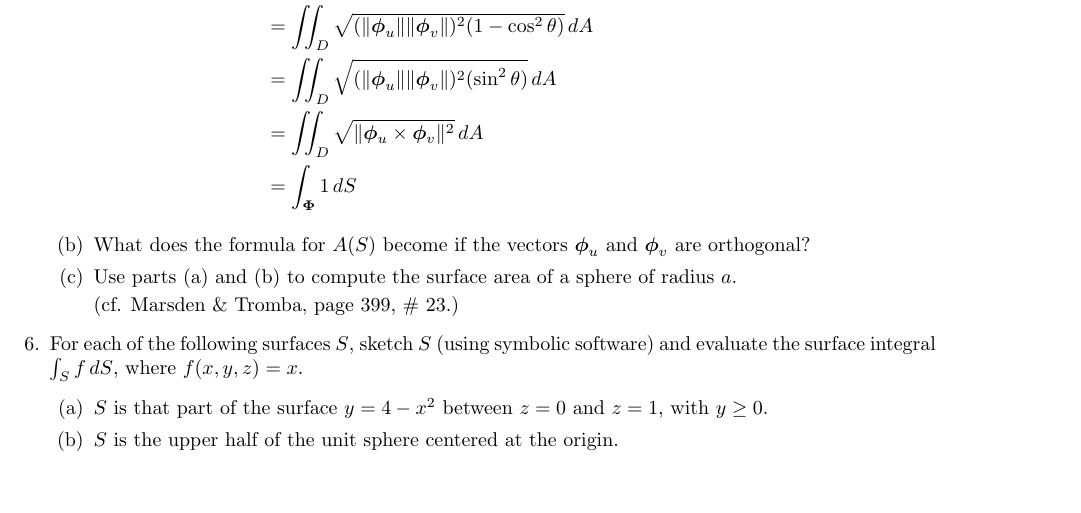
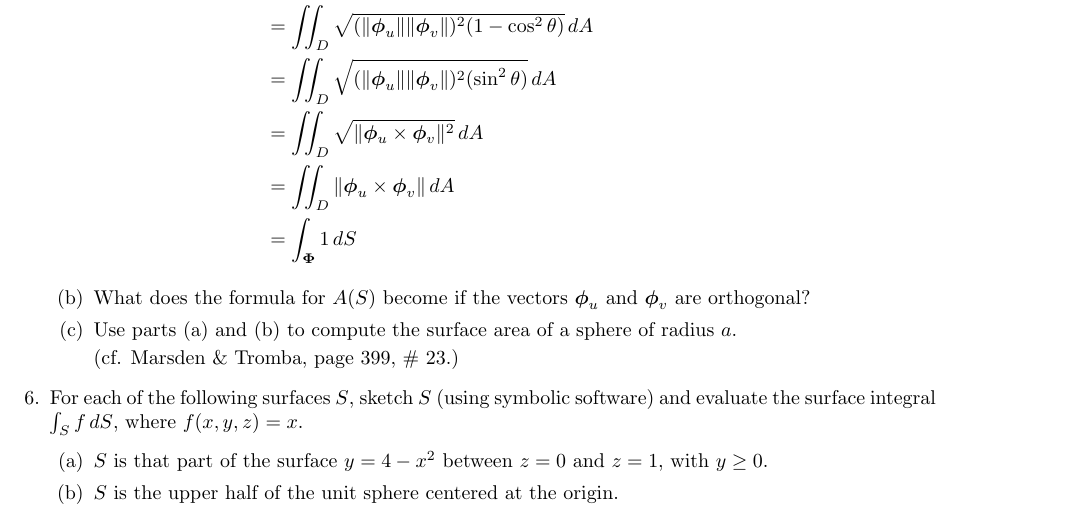
Before and after one commit to poonkeegan/school, a LaTeX document (matb42/a7.tex): part of page 2 of 2, cut so that both start at the same text, the shorter picture padded with empty space. Compiled offline with pdfLaTeX.

Commit message:
Mon Mar  5 14:14:19 EST 2018

```diff
--- a/matb42/a7.tex
+++ b/matb42/a7.tex
@@ -76,6 +76,7 @@ Mar 13th 2018}
             &= \iint_D \sqrt{(\norm{\boldsymbol \phi_u}\norm{\boldsymbol \phi_v})^2 (1 - \cos^2\theta) } \, dA \\
             &= \iint_D \sqrt{(\norm{\boldsymbol \phi_u}\norm{\boldsymbol \phi_v})^2 (\sin^2\theta) } \, dA \\
             &= \iint_D \sqrt{\norm{\boldsymbol \phi_u \times \boldsymbol \phi_v} ^2} \, dA \\
+            &= \iint_D \norm{\boldsymbol \phi_u \times \boldsymbol \phi_v} \, dA \\
             &= \int_{\boldsymbol \Phi} 1\, dS
         \end{align*}
         \item What does the formula for $A(S)$ become if the vectors $\boldsymbol \phi_u$ and $\boldsymbol \phi_v$ are orthogonal?
```
Also changed, not shown: matb42/a7.pdf.
